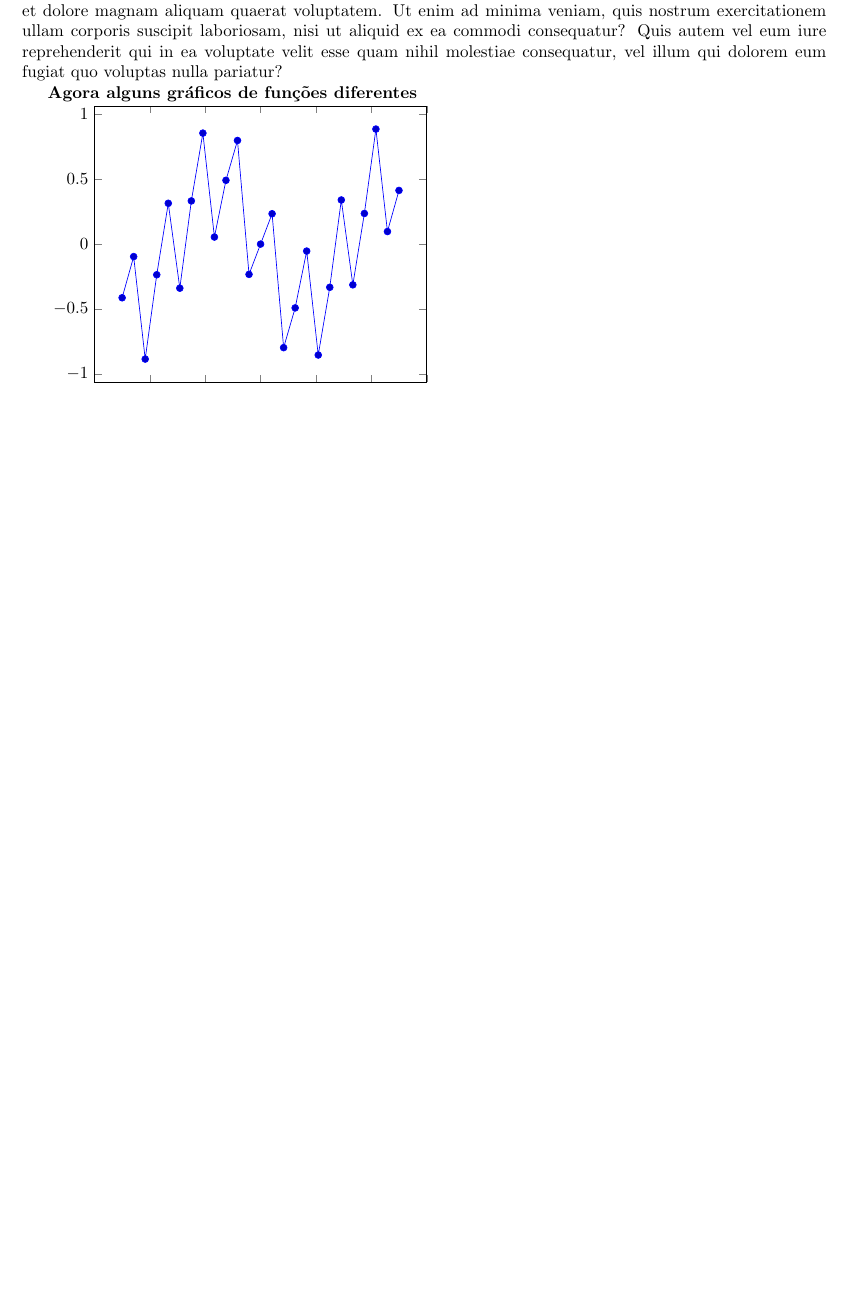
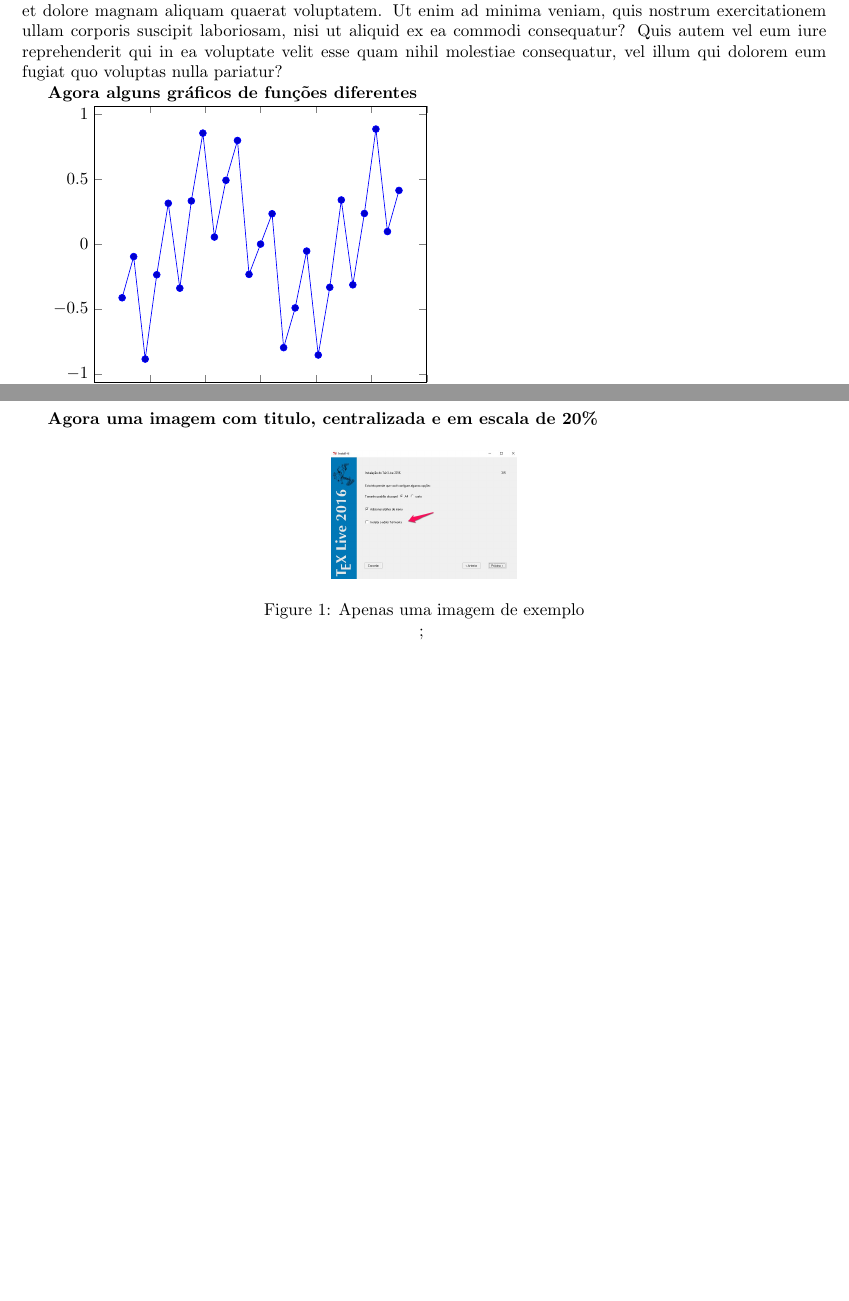
Before and after one commit to joao-parana/latex-journey, a LaTeX document (artigo-1.tex): part of page 1 of 2 before the commit and two parts of pages 1 and 2 of 2 after it, the two joined at a grey line, cut so that both start at the same text, the shorter picture padded with empty space. Compiled offline with pdfLaTeX.

Commit message:
Update artigo-1.tex

```diff
--- a/artigo-1.tex
+++ b/artigo-1.tex
@@ -5,6 +5,9 @@
 
 \usepackage{tikz}
 \usepackage{pgfplots}
+
+\usepackage{graphicx}
+\usepackage{float}
 
 \title{Meu primeiro artigo em \LaTeX}
 \date{\today}
@@ -36,4 +39,13 @@ Sed ut perspiciatis unde omnis iste natus error sit voluptatem accusantium dolor
   \end{axis}
 \end{tikzpicture}
 
+\textbf{Agora uma imagem com titulo, centralizada e em escala de 20\%}
+
+\begin{figure}[H]
+  \centering
+  \includegraphics[scale=0.2]{docs/texlive-install.jpg}
+  \caption{Apenas uma imagem de exemplo};
+  \label{fig:um_exemplo}
+\end{figure}
+
 \end{document}
```
